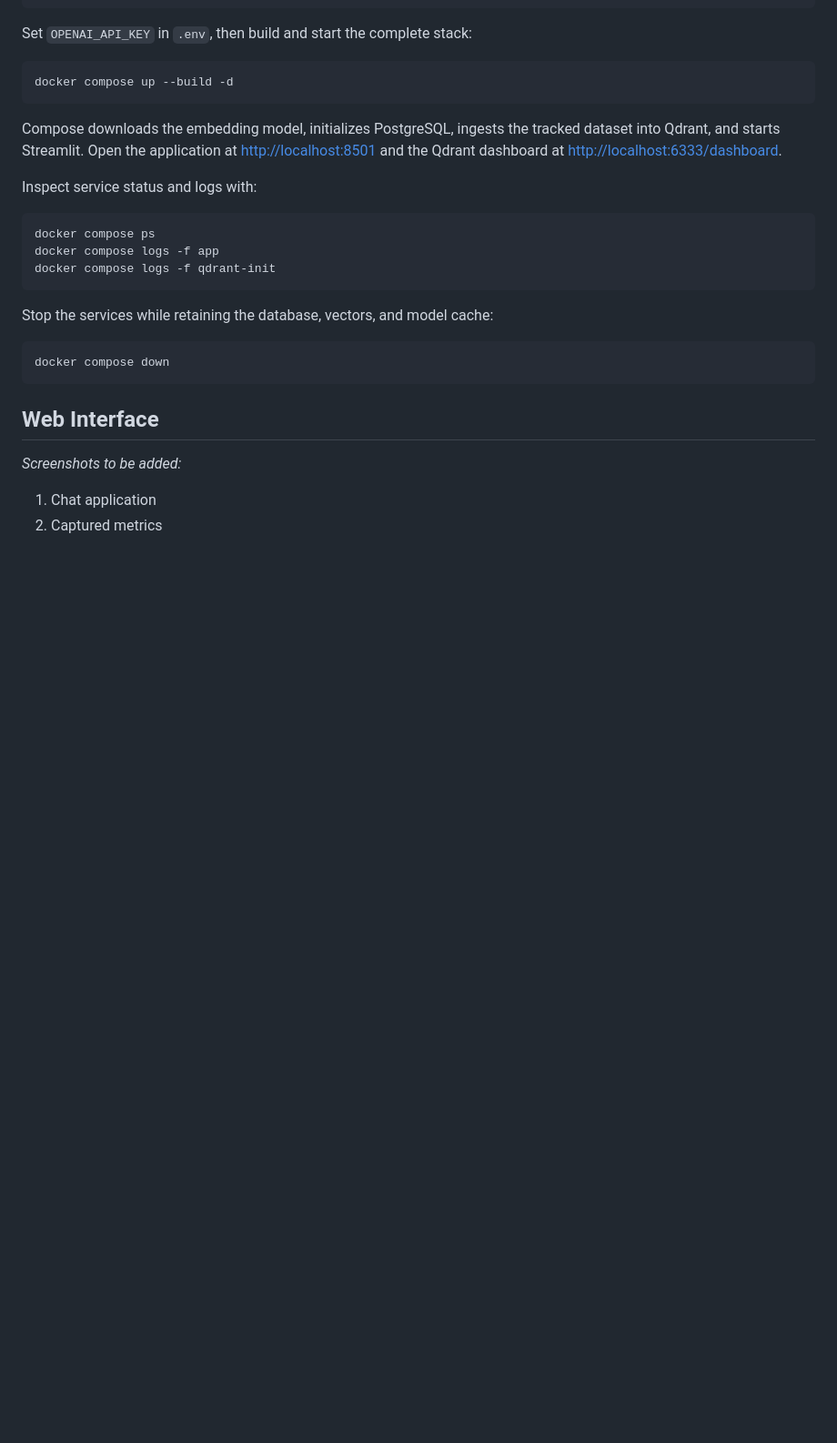
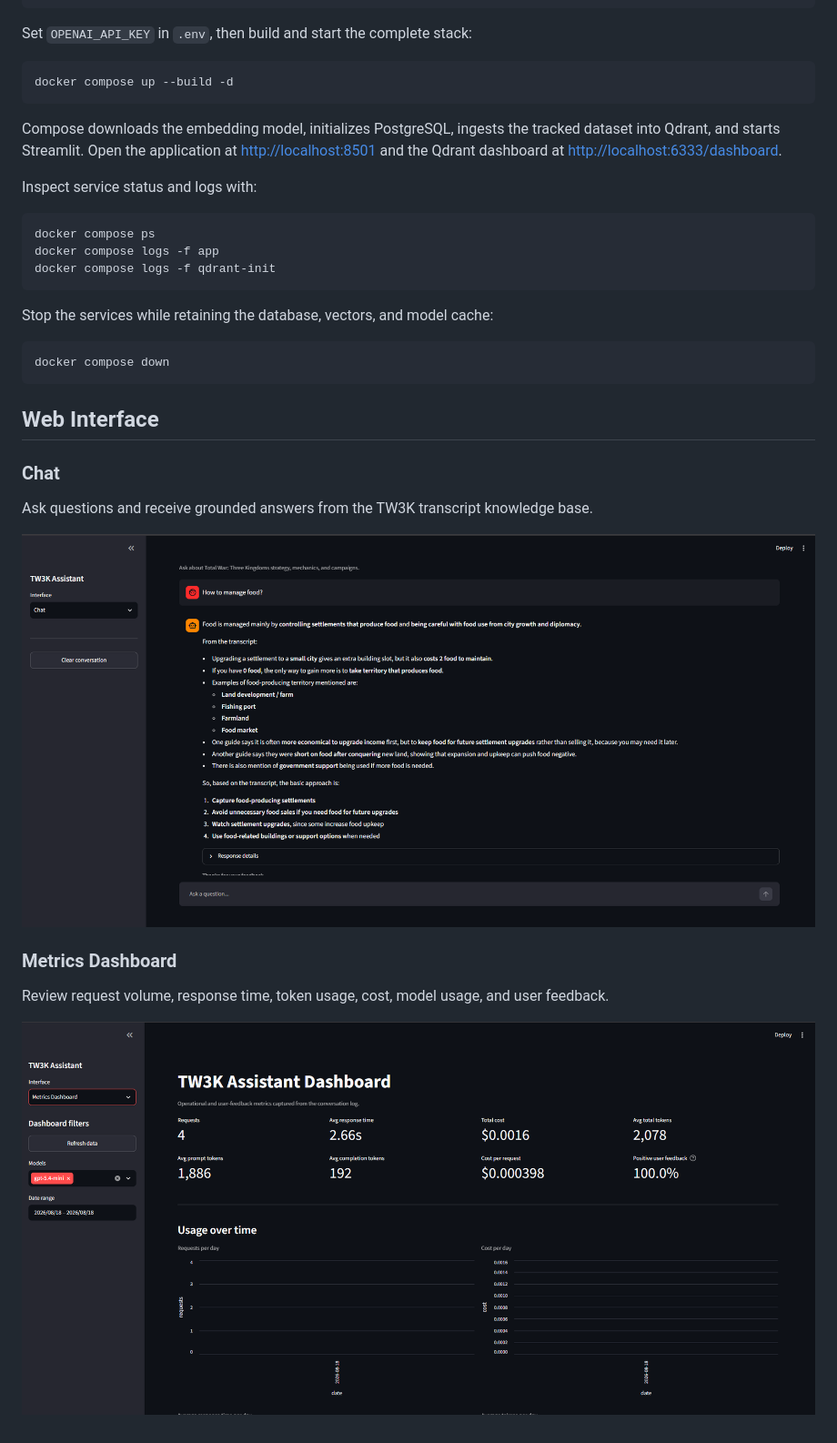
Before and after one commit to ubicilembusaparua/tw3k-ai-assistant, a Markdown page: README.md, the part around the change. Shown: that part at 91% size. Rendered like a GitHub page; pictures changed too: images/streamlit_chat.png (added), images/streamlit_dashboard.png (added); blank space fills up the shorter version.

Commit message:
Preload retrieval models and improve documentation

```diff
--- a/README.md
+++ b/README.md
@@ -188,7 +188,14 @@ docker compose down
 
 ## Web Interface
 
-_Screenshots to be added:_
+### Chat
 
-1. Chat application
-2. Captured metrics
+Ask questions and receive grounded answers from the TW3K transcript knowledge base.
+
+![TW3K Assistant chat interface](images/streamlit_chat.png)
+
+### Metrics Dashboard
+
+Review request volume, response time, token usage, cost, model usage, and user feedback.
+
+![TW3K Assistant metrics dashboard](images/streamlit_dashboard.png)
```
Also changed, not shown: 1 other file.
